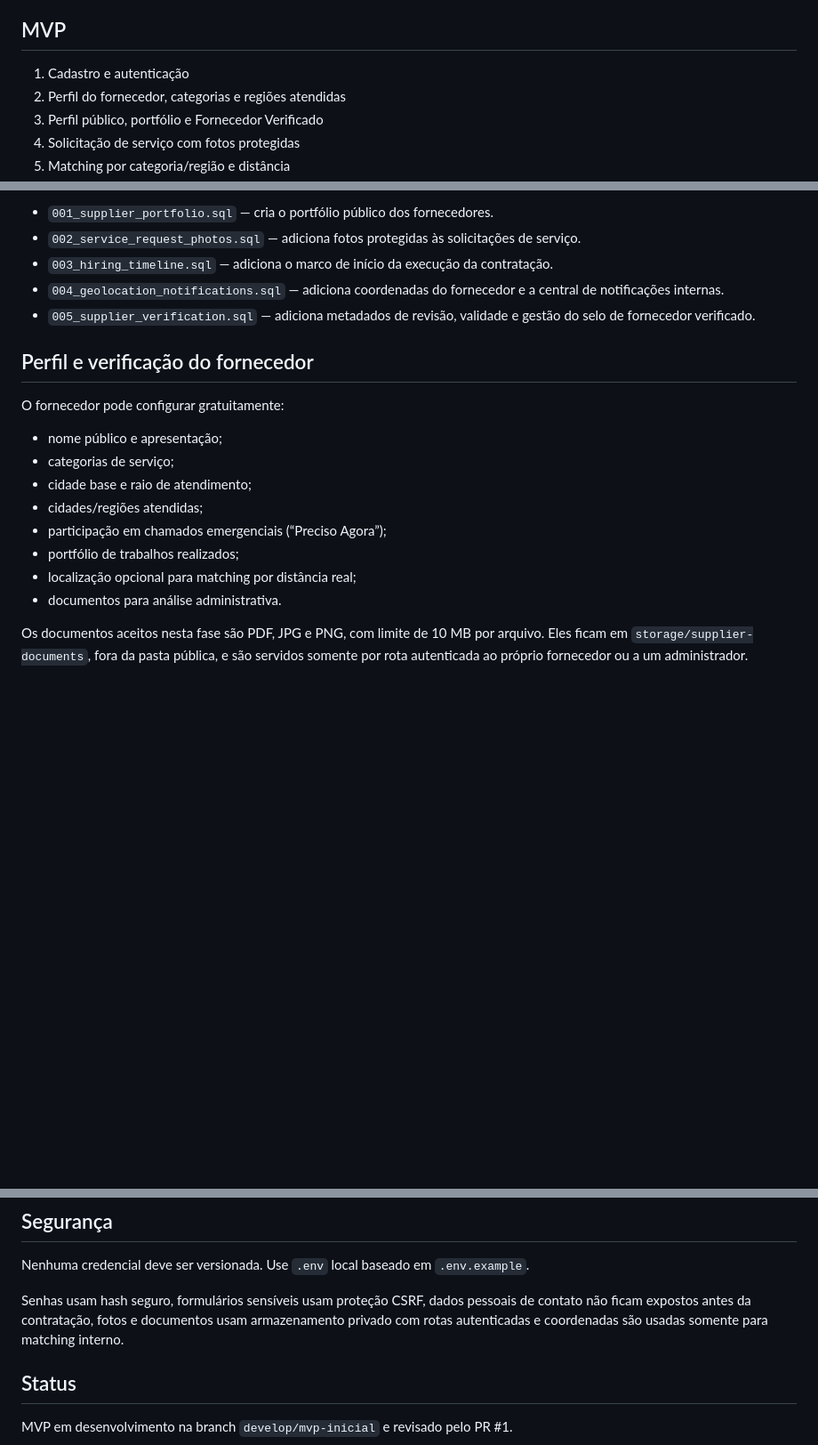
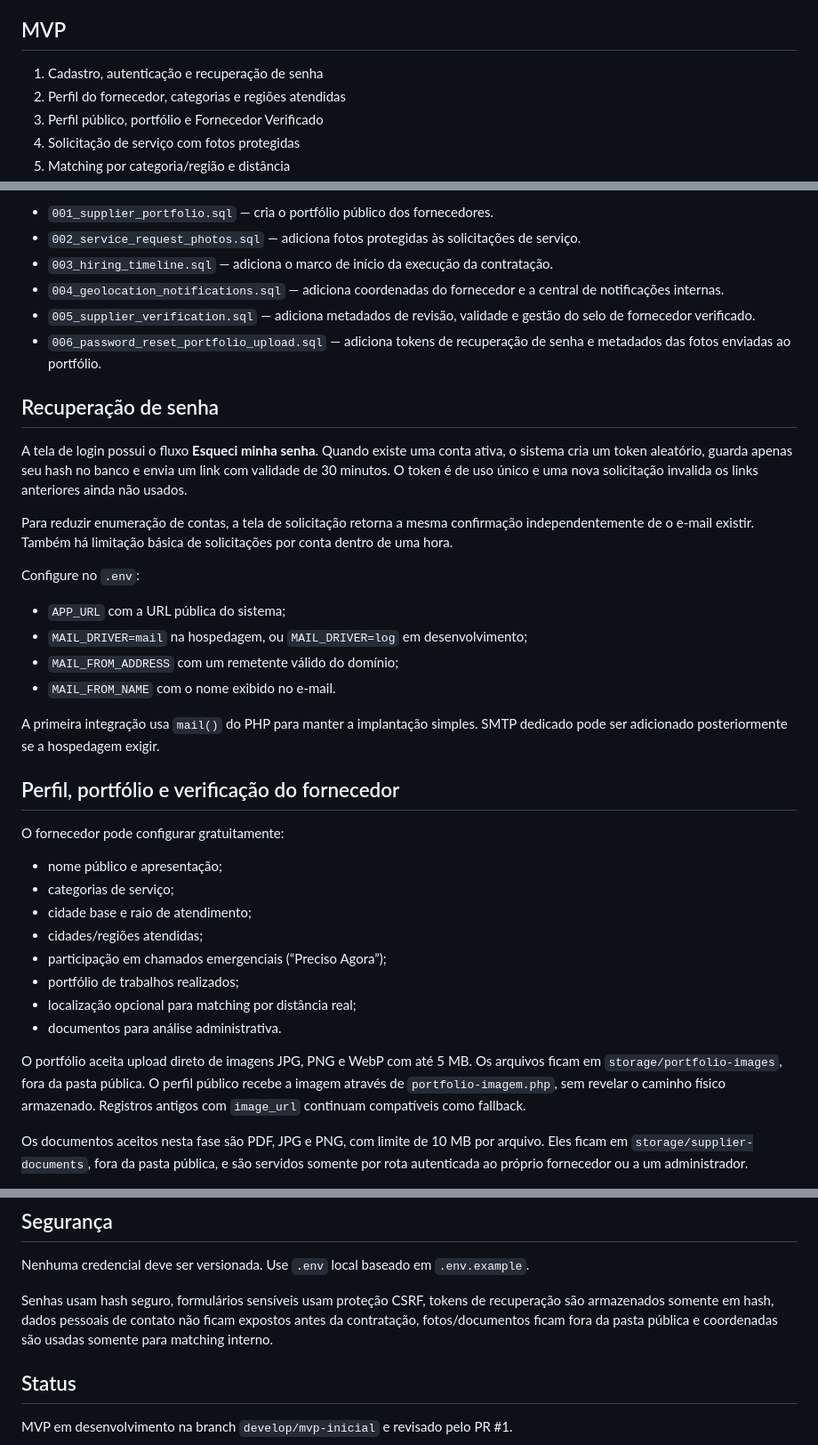
Before and after one commit to edilsonnunescoletivo-wq/CondoConecta, a Markdown page: README.md, 3 parts joined by grey strips. Shown at 89% size. Rendered like a GitHub page; blank space fills up the shorter version.

Commit message:
docs: documenta reset de senha e portfolio com upload

```diff
--- a/README.md
+++ b/README.md
@@ -15,7 +15,7 @@ O CondoConecta conecta condomínios a fornecedores locais qualificados. O cadast
 
 ## MVP
 
-1. Cadastro e autenticação
+1. Cadastro, autenticação e recuperação de senha
 2. Perfil do fornecedor, categorias e regiões atendidas
 3. Perfil público, portfólio e Fornecedor Verificado
 4. Solicitação de serviço com fotos protegidas
@@ -50,8 +50,24 @@ Migrações atuais:
 - `003_hiring_timeline.sql` — adiciona o marco de início da execução da contratação.
 - `004_geolocation_notifications.sql` — adiciona coordenadas do fornecedor e a central de notificações internas.
 - `005_supplier_verification.sql` — adiciona metadados de revisão, validade e gestão do selo de fornecedor verificado.
+- `006_password_reset_portfolio_upload.sql` — adiciona tokens de recuperação de senha e metadados das fotos enviadas ao portfólio.
 
-## Perfil e verificação do fornecedor
+## Recuperação de senha
+
+A tela de login possui o fluxo **Esqueci minha senha**. Quando existe uma conta ativa, o sistema cria um token aleatório, guarda apenas seu hash no banco e envia um link com validade de 30 minutos. O token é de uso único e uma nova solicitação invalida os links anteriores ainda não usados.
+
+Para reduzir enumeração de contas, a tela de solicitação retorna a mesma confirmação independentemente de o e-mail existir. Também há limitação básica de solicitações por conta dentro de uma hora.
+
+Configure no `.env`:
+
+- `APP_URL` com a URL pública do sistema;
+- `MAIL_DRIVER=mail` na hospedagem, ou `MAIL_DRIVER=log` em desenvolvimento;
+- `MAIL_FROM_ADDRESS` com um remetente válido do domínio;
+- `MAIL_FROM_NAME` com o nome exibido no e-mail.
+
+A primeira integração usa `mail()` do PHP para manter a implantação simples. SMTP dedicado pode ser adicionado posteriormente se a hospedagem exigir.
+
+## Perfil, portfólio e verificação do fornecedor
 
 O fornecedor pode configurar gratuitamente:
 
@@ -63,6 +79,8 @@ O fornecedor pode configurar gratuitamente:
 - portfólio de trabalhos realizados;
 - localização opcional para matching por distância real;
 - documentos para análise administrativa.
+
+O portfólio aceita upload direto de imagens JPG, PNG e WebP com até 5 MB. Os arquivos ficam em `storage/portfolio-images`, fora da pasta pública. O perfil público recebe a imagem através de `portfolio-imagem.php`, sem revelar o caminho físico armazenado. Registros antigos com `image_url` continuam compatíveis como fallback.
 
 Os documentos aceitos nesta fase são PDF, JPG e PNG, com limite de 10 MB por arquivo. Eles ficam em `storage/supplier-documents`, fora da pasta pública, e são servidos somente por rota autenticada ao próprio fornecedor ou a um administrador.
 
@@ -113,7 +131,7 @@ O fornecedor pode registrar o início do serviço. O contratante confirma a conc
 
 Nenhuma credencial deve ser versionada. Use `.env` local baseado em `.env.example`.
 
-Senhas usam hash seguro, formulários sensíveis usam proteção CSRF, dados pessoais de contato não ficam expostos antes da contratação, fotos e documentos usam armazenamento privado com rotas autenticadas e coordenadas são usadas somente para matching interno.
+Senhas usam hash seguro, formulários sensíveis usam proteção CSRF, tokens de recuperação são armazenados somente em hash, dados pessoais de contato não ficam expostos antes da contratação, fotos/documentos ficam fora da pasta pública e coordenadas são usadas somente para matching interno.
 
 ## Status
 
```
